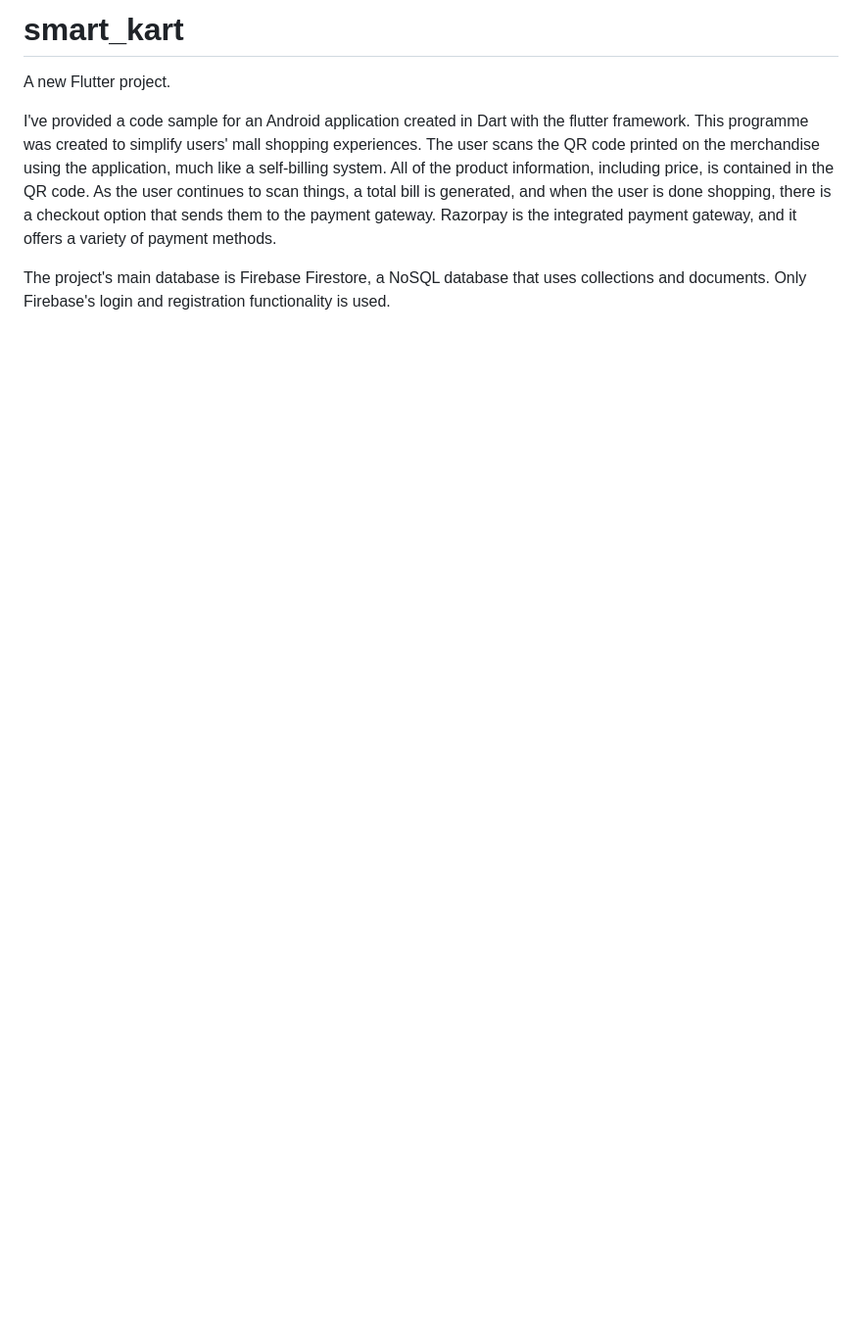
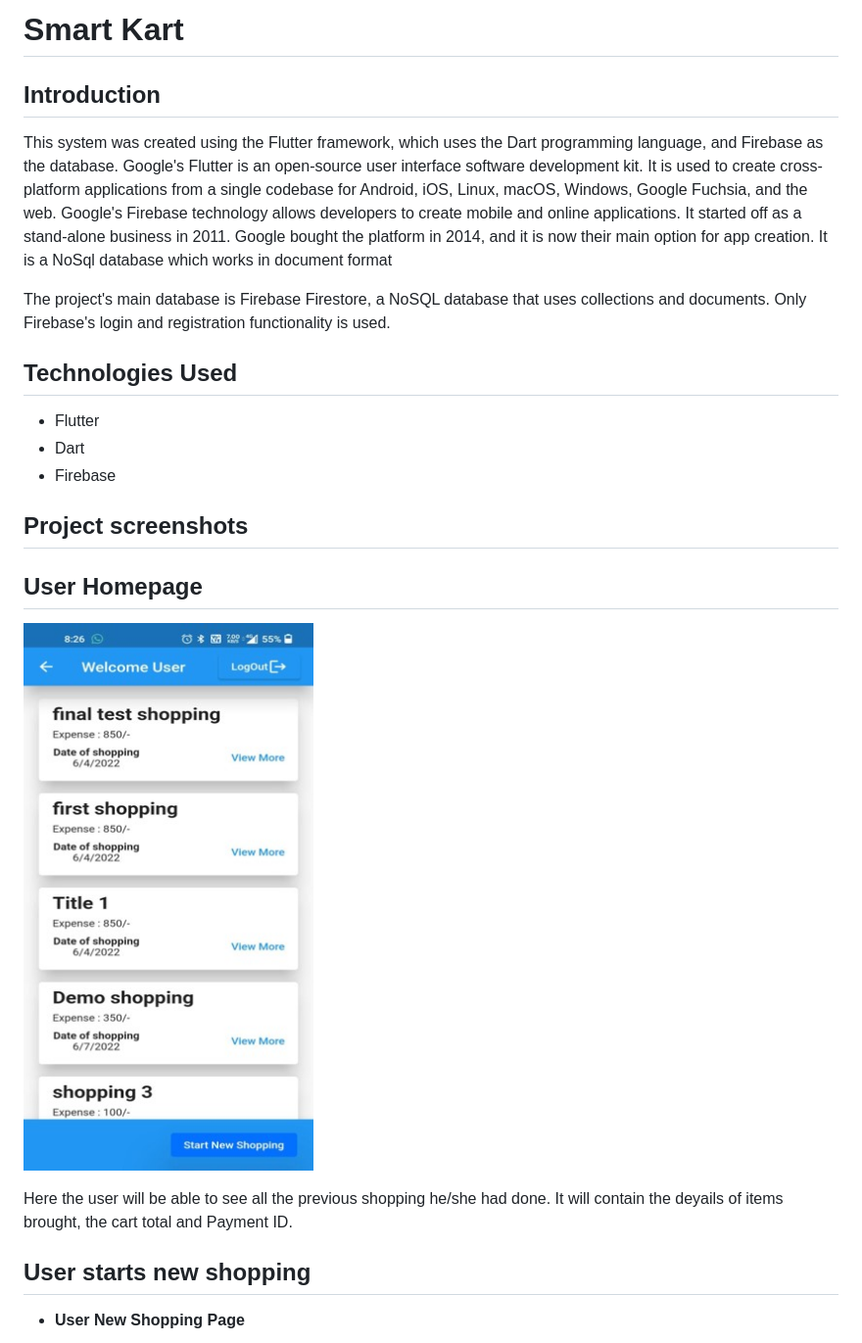
Before and after one commit to Chaitanya1211/smart-kart, a Markdown page: README.md, the part around the change printed below. Shown: that part at 98% size. Drawn GitHub-style; pictures changed too: projectImages/UserHome.jpg (added); blank space fills up the shorter version.

```diff
--- a/README.md
+++ b/README.md
@@ -1,7 +1,23 @@
-# smart_kart
+# Smart Kart
 
-A new Flutter project.
+## Introduction
 
-I've provided a code sample for an Android application created in Dart with the flutter framework. This programme was created to simplify users' mall shopping experiences. The user scans the QR code printed on the merchandise using the application, much like a self-billing system. All of the product information, including price, is contained in the QR code. As the user continues to scan things, a total bill is generated, and when the user is done shopping, there is a checkout option that sends them to the payment gateway. Razorpay is the integrated payment gateway, and it offers a variety of payment methods.
+This system was created using the Flutter framework, which uses the Dart programming language, and Firebase as the database. Google's Flutter is an open-source user interface software development kit. It is used to create cross-platform applications from a single codebase for Android, iOS, Linux, macOS, Windows, Google Fuchsia, and the web. Google's Firebase technology allows developers to create mobile and online applications. It started off as a stand-alone business in 2011. Google bought the platform in 2014, and it is now their main option for app creation. It is a NoSql database which works in document format
 
 The project's main database is Firebase Firestore, a NoSQL database that uses collections and documents. Only Firebase's login and registration functionality is used.
+
+## Technologies Used
+
+- Flutter
+- Dart
+- Firebase
+
+## Project screenshots
+## User Homepage
+![User Homepage](./projectImages//UserHome.jpg?raw=true "Title")
+
+Here the user will be able to see all the previous shopping he/she had done. It will contain the deyails of items brought, the cart total and Payment ID.
+
+## User starts new shopping
+- **User New Shopping Page**
+
```
Also changed, not shown: other parts of README.md (+18 -0 lines), projectImages/UserHomeNewShopping.jpg (added), projectImages/UserPaymentSuccess.jpg (added), projectImages/UserShoppingSession.jpg (added), projectImages/UserShoppingSummary.jpg (added).
